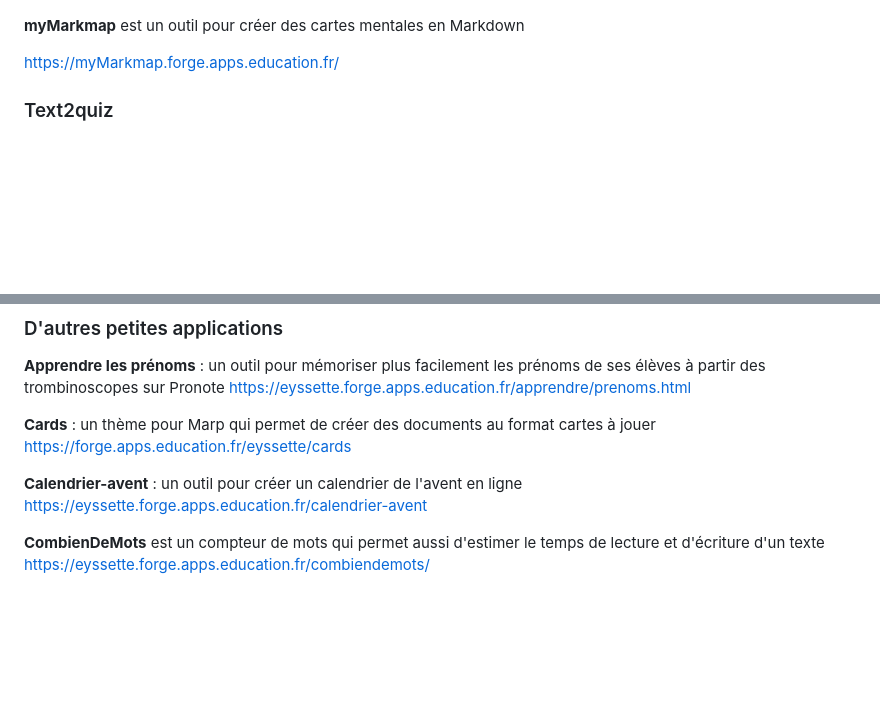
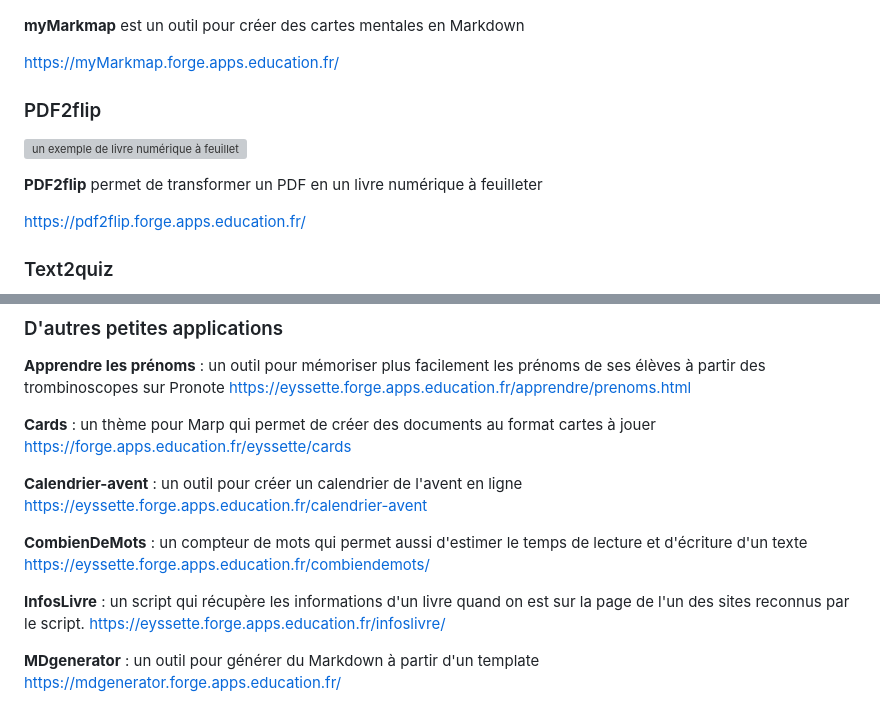
Before and after one commit to eyssette/eyssette.github.io, a Markdown page: index.md, 2 parts joined by grey strips. Drawn GitHub-style; blank space fills up the shorter version; grey boxes are pictures that could not be loaded.

Commit message:
ajout applis: PDF2flip + MDgenerator + infosLivre

```diff
--- a/index.md
+++ b/index.md
@@ -119,6 +119,13 @@ https://markpage.forge.apps.education.fr/
 
 https://myMarkmap.forge.apps.education.fr/
 
+### PDF2flip
+
+![un exemple de livre numérique à feuilleter : le livre Ada & Zangemann](https://minio.apps.education.fr/codimd-prod/uploads/upload_b8185f202723da1448a5401257556975.png)
+
+**PDF2flip** permet de transformer un PDF en un livre numérique à feuilleter
+
+https://pdf2flip.forge.apps.education.fr/
 
 ### Text2quiz
 
@@ -180,5 +187,11 @@ https://forge.apps.education.fr/eyssette/cards
 **Calendrier-avent** : un outil pour créer un calendrier de l'avent en ligne
 https://eyssette.forge.apps.education.fr/calendrier-avent
 
-**CombienDeMots** est un compteur de mots qui permet aussi d'estimer le temps de lecture et d'écriture d'un texte
+**CombienDeMots** : un compteur de mots qui permet aussi d'estimer le temps de lecture et d'écriture d'un texte
 https://eyssette.forge.apps.education.fr/combiendemots/
+
+**InfosLivre** : un script qui récupère les informations d'un livre quand on est sur la page de l'un des sites reconnus par le script.
+https://eyssette.forge.apps.education.fr/infoslivre/
+
+**MDgenerator** : un outil pour générer du Markdown à partir d'un template
+https://mdgenerator.forge.apps.education.fr/
```
Also changed, not shown: img/pdf2flip.png (added), 1 other file.
